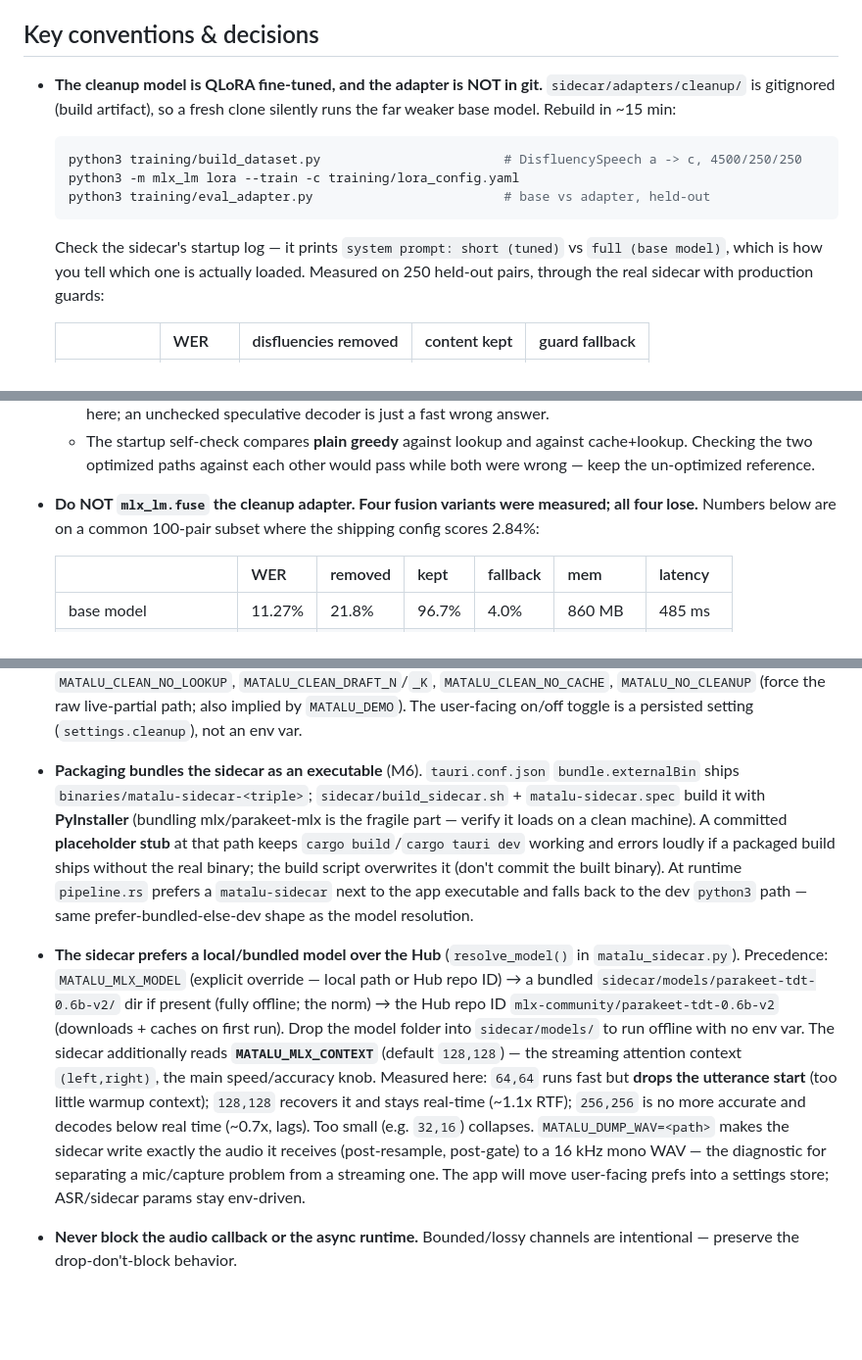
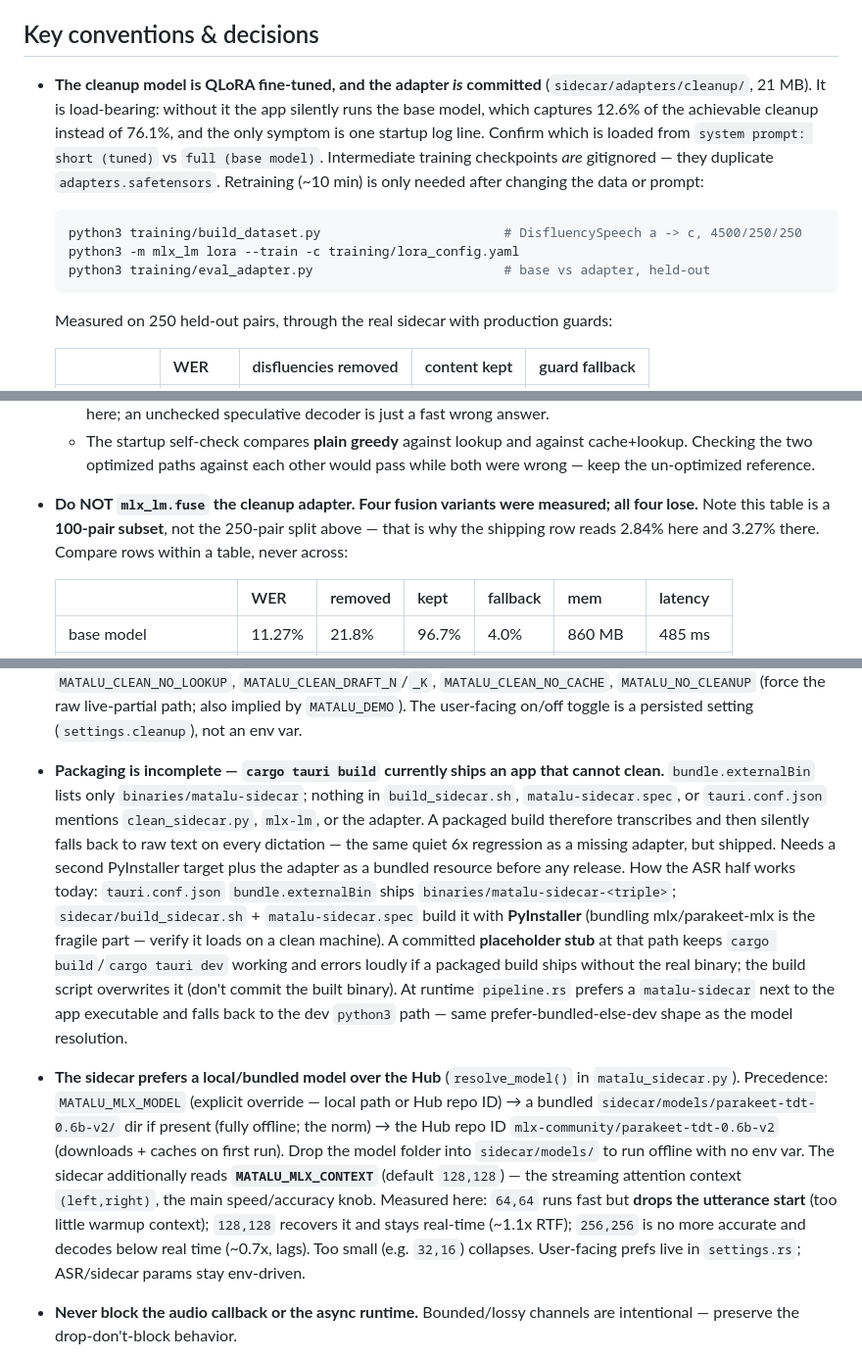
Before and after one commit to SrujanPendurthi/matalu, a Markdown page: CLAUDE.md, 3 parts joined by grey strips. Shown at 98% size. Drawn GitHub-style; blank space fills up the shorter version.

Commit message:
corrects a wrong claim in CLAUDE.md and flags the packaging gap
The adapter-is-not-in-git note was left over from before 934594f committed it.
It told a reader to spend ~15 minutes retraining a model already sitting in the
repo, and described the gitignore backwards -- only intermediate checkpoints are
ignored now. This is the failure mode docs have that code does not: it stayed
plausible and self-consistent after becoming false.

Also from a cold read:

- The two cleanup WER tables are different subsets (250-pair and 100-pair), so
  the shipping row reads 3.27% in one and 2.84% in the other. Both were stated
  flatly; now labelled, with a note to compare within a table, not across.
- MATALU_DUMP_WAV was documented twice, and the second copy still sold it as the
  entry point to the mic-vs-streaming analyzers deleted in dfc3dd6.
- "The app will move user-facing prefs into a settings store" already happened.
- Dropped "(M6)", milestone vocabulary from a plan that no longer exists.
- Packaging is the one section describing something known broken -- externalBin
  ships only the ASR sidecar, so a packaged build silently never cleans -- and
  it did not say so. It says so now.

Co-Authored-By: Claude Opus 5 <noreply@anthropic.com>

````diff
--- a/CLAUDE.md
+++ b/CLAUDE.md
@@ -72,13 +72,13 @@ cpal mic (48 kHz) → resample→16k mono → Python parakeet-mlx sidecar → br
 
 ## Key conventions & decisions
 
-- **The cleanup model is QLoRA fine-tuned, and the adapter is NOT in git.** `sidecar/adapters/cleanup/` is gitignored (build artifact), so a fresh clone silently runs the far weaker base model. Rebuild in ~15 min:
+- **The cleanup model is QLoRA fine-tuned, and the adapter *is* committed** (`sidecar/adapters/cleanup/`, 21 MB). It is load-bearing: without it the app silently runs the base model, which captures 12.6% of the achievable cleanup instead of 76.1%, and the only symptom is one startup log line. Confirm which is loaded from `system prompt: short (tuned)` vs `full (base model)`. Intermediate training checkpoints *are* gitignored — they duplicate `adapters.safetensors`.
+  Retraining (~10 min) is only needed after changing the data or prompt:
   ```bash
   python3 training/build_dataset.py                        # DisfluencySpeech a -> c, 4500/250/250
   python3 -m mlx_lm lora --train -c training/lora_config.yaml
   python3 training/eval_adapter.py                         # base vs adapter, held-out
   ```
-  Check the sidecar's startup log — it prints `system prompt: short (tuned)` vs `full (base model)`, which is how you tell which one is actually loaded.
   Measured on 250 held-out pairs, through the real sidecar with production guards:
 
   | | WER | disfluencies removed | content kept | guard fallback |
@@ -94,7 +94,7 @@ cpal mic (48 kHz) → resample→16k mono → Python parakeet-mlx sidecar → br
   - **`n=2, k=4` (`MATALU_CLEAN_DRAFT_N`/`_K`).** Bigger drafts lose: a rejected token wastes the rest of its batch, so k=4 accepts 79% where k=16 accepts 33%.
   - **The first implementation reported 1.45x while producing *different* text** — it ran past EOS, because a batch of accepted drafts can overshoot the stop token in a way greedy never does. Exactness is not a nice-to-have here; an unchecked speculative decoder is just a fast wrong answer.
   - The startup self-check compares **plain greedy** against lookup and against cache+lookup. Checking the two optimized paths against each other would pass while both were wrong — keep the un-optimized reference.
-- **Do NOT `mlx_lm.fuse` the cleanup adapter. Four fusion variants were measured; all four lose.** Numbers below are on a common 100-pair subset where the shipping config scores 2.84%:
+- **Do NOT `mlx_lm.fuse` the cleanup adapter. Four fusion variants were measured; all four lose.** Note this table is a **100-pair subset**, not the 250-pair split above — that is why the shipping row reads 2.84% here and 3.27% there. Compare rows within a table, never across:
 
   | | WER | removed | kept | fallback | mem | latency |
   |---|---|---|---|---|---|---|
@@ -156,8 +156,9 @@ cpal mic (48 kHz) → resample→16k mono → Python parakeet-mlx sidecar → br
 - **Config is env-var only** (`crates/core/src/config.rs`, `Config::from_env`). Notable vars: `MATALU_PYTHON`, `MATALU_SIDECAR`, `MATALU_SIDECAR_BIN` (optional bundled sidecar executable — overrides python+script), `MATALU_MLX_MODEL`, `MATALU_SILENCE_MS` (700), `MATALU_VAD_RMS` (0.010), `MATALU_INPUT_DEVICE` (optional — capture a named input device by its `Display` name instead of the default mic; used for meeting mode), `MATALU_MAX_UTTERANCE_MS` (12000; sidecar-read — forces a `final`+context reset after this much continuous speech), `MATALU_IDLE_RESET_MS` (3000; sidecar-read — resets the streaming context + clears the MLX cache after this much continuous idle silence, so meeting mode's non-stop feed can't grow the cache pool to GBs), `MATALU_ASR_BITS` (8; sidecar-read — ASR weight quantization, `0` = bf16), `MATALU_DUMP_WAV` (optional; sidecar-read — write exactly the audio the sidecar receives, post-resample and post-gate, to a 16 kHz mono WAV), `MATALU_DEMO`.
   App-only debug overrides (read in `src-tauri/`, not part of `Config`): `MATALU_MODE` (`toggle`/`pushtotalk` — overrides the persisted activation mode), `MATALU_NO_INJECT` (run the pipeline and UI without typing into other apps — useful for testing without Accessibility).
   Cleanup-stage vars (read in `src-tauri/src/cleaner.rs` / `sidecar/clean_sidecar.py`): `MATALU_CLEAN_MODEL` (override; else a bundled `sidecar/models/Qwen2.5-1.5B-Instruct-4bit/` dir, else the Hub repo — same three-tier shape as the ASR model), `MATALU_CLEAN_ADAPTER` (QLoRA adapter dir; defaults to `sidecar/adapters/cleanup/` if present), `MATALU_CLEAN_SIDECAR`, `MATALU_CLEAN_TIMEOUT_MS` (2000 base), `MATALU_CLEAN_IDLE_MS` (1800000), `MATALU_CLEAN_NO_LOOKUP`, `MATALU_CLEAN_DRAFT_N`/`_K`, `MATALU_CLEAN_NO_CACHE`, `MATALU_NO_CLEANUP` (force the raw live-partial path; also implied by `MATALU_DEMO`). The user-facing on/off toggle is a persisted setting (`settings.cleanup`), not an env var.
-- **Packaging bundles the sidecar as an executable** (M6). `tauri.conf.json` `bundle.externalBin` ships `binaries/matalu-sidecar-<triple>`; `sidecar/build_sidecar.sh` + `matalu-sidecar.spec` build it with **PyInstaller** (bundling mlx/parakeet-mlx is the fragile part — verify it loads on a clean machine). A committed **placeholder stub** at that path keeps `cargo build`/`cargo tauri dev` working and errors loudly if a packaged build ships without the real binary; the build script overwrites it (don't commit the built binary). At runtime `pipeline.rs` prefers a `matalu-sidecar` next to the app executable and falls back to the dev `python3` path — same prefer-bundled-else-dev shape as the model resolution.
-- **The sidecar prefers a local/bundled model over the Hub** (`resolve_model()` in `matalu_sidecar.py`). Precedence: `MATALU_MLX_MODEL` (explicit override — local path or Hub repo ID) → a bundled `sidecar/models/parakeet-tdt-0.6b-v2/` dir if present (fully offline; the norm) → the Hub repo ID `mlx-community/parakeet-tdt-0.6b-v2` (downloads + caches on first run). Drop the model folder into `sidecar/models/` to run offline with no env var. The sidecar additionally reads **`MATALU_MLX_CONTEXT`** (default `128,128`) — the streaming attention context `(left,right)`, the main speed/accuracy knob. Measured here: `64,64` runs fast but **drops the utterance start** (too little warmup context); `128,128` recovers it and stays real-time (~1.1x RTF); `256,256` is no more accurate and decodes below real time (~0.7x, lags). Too small (e.g. `32,16`) collapses. `MATALU_DUMP_WAV=<path>` makes the sidecar write exactly the audio it receives (post-resample, post-gate) to a 16 kHz mono WAV — the diagnostic for separating a mic/capture problem from a streaming one. The app will move user-facing prefs into a settings store; ASR/sidecar params stay env-driven.
+- **Packaging is incomplete — `cargo tauri build` currently ships an app that cannot clean.** `bundle.externalBin` lists only `binaries/matalu-sidecar`; nothing in `build_sidecar.sh`, `matalu-sidecar.spec`, or `tauri.conf.json` mentions `clean_sidecar.py`, `mlx-lm`, or the adapter. A packaged build therefore transcribes and then silently falls back to raw text on every dictation — the same quiet 6x regression as a missing adapter, but shipped. Needs a second PyInstaller target plus the adapter as a bundled resource before any release.
+  How the ASR half works today: `tauri.conf.json` `bundle.externalBin` ships `binaries/matalu-sidecar-<triple>`; `sidecar/build_sidecar.sh` + `matalu-sidecar.spec` build it with **PyInstaller** (bundling mlx/parakeet-mlx is the fragile part — verify it loads on a clean machine). A committed **placeholder stub** at that path keeps `cargo build`/`cargo tauri dev` working and errors loudly if a packaged build ships without the real binary; the build script overwrites it (don't commit the built binary). At runtime `pipeline.rs` prefers a `matalu-sidecar` next to the app executable and falls back to the dev `python3` path — same prefer-bundled-else-dev shape as the model resolution.
+- **The sidecar prefers a local/bundled model over the Hub** (`resolve_model()` in `matalu_sidecar.py`). Precedence: `MATALU_MLX_MODEL` (explicit override — local path or Hub repo ID) → a bundled `sidecar/models/parakeet-tdt-0.6b-v2/` dir if present (fully offline; the norm) → the Hub repo ID `mlx-community/parakeet-tdt-0.6b-v2` (downloads + caches on first run). Drop the model folder into `sidecar/models/` to run offline with no env var. The sidecar additionally reads **`MATALU_MLX_CONTEXT`** (default `128,128`) — the streaming attention context `(left,right)`, the main speed/accuracy knob. Measured here: `64,64` runs fast but **drops the utterance start** (too little warmup context); `128,128` recovers it and stays real-time (~1.1x RTF); `256,256` is no more accurate and decodes below real time (~0.7x, lags). Too small (e.g. `32,16`) collapses. User-facing prefs live in `settings.rs`; ASR/sidecar params stay env-driven.
 - **Never block the audio callback or the async runtime.** Bounded/lossy channels are intentional — preserve the drop-don't-block behavior.
 - **UI updates use app-wide `app.emit(...)`, never `window.emit(...)`.** A single `app.emit("transcript"|"status", …)` fans out to every window (main + pill) at once, which is what keeps the pill and the transcript window in sync. Switching to a per-window emit would silently desync the pill — keep emits app-wide.
 - **Workspace uses `[workspace.dependencies]`** (root `Cargo.toml`); crates reference shared deps with `.workspace = true`. `tokio`'s `time` feature is enabled per-crate where needed (the app uses it; core's feature set is minimal).
````
